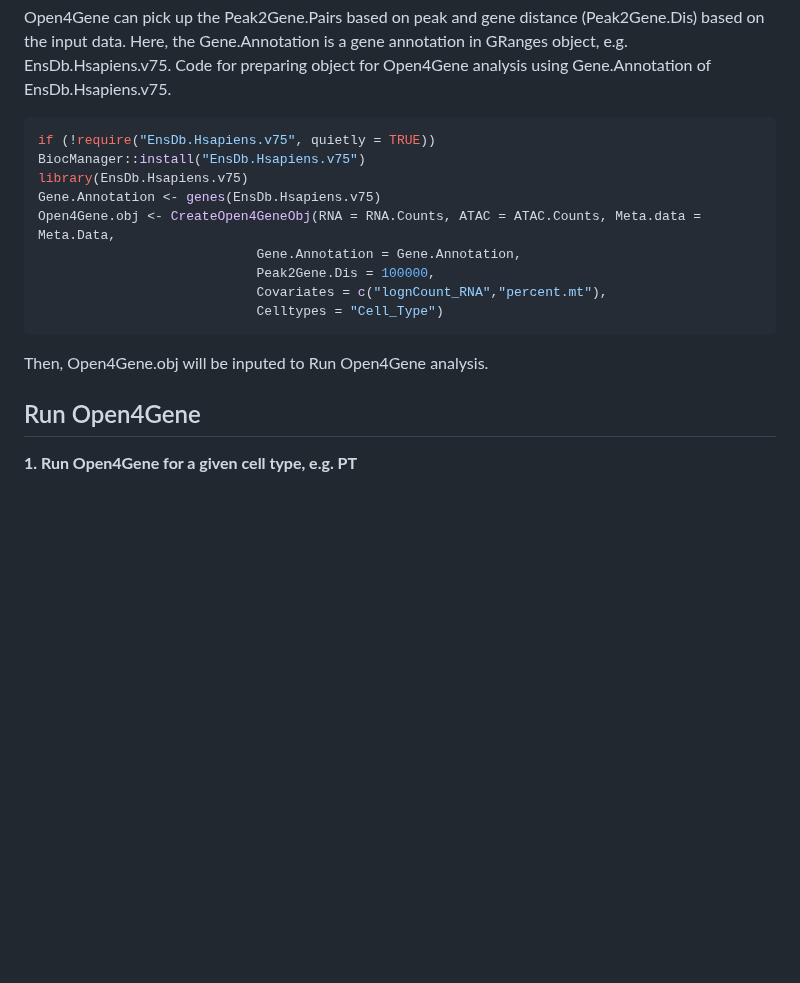
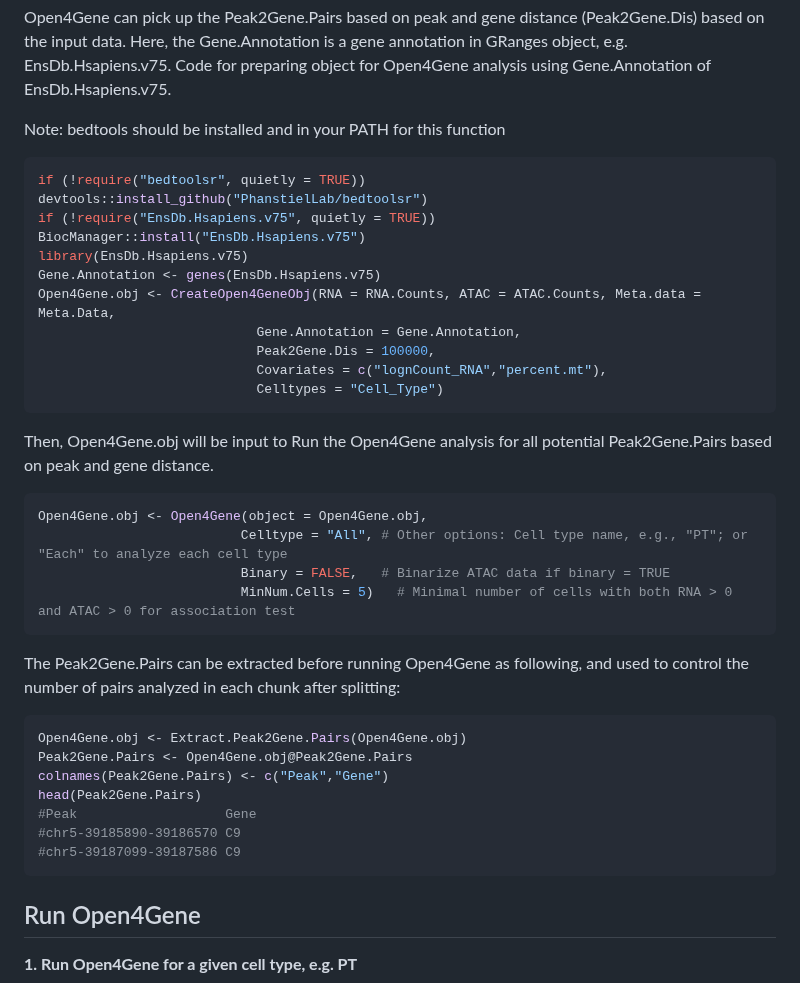
Before and after one commit to hbliu/Open4Gene, a Markdown page: README.md, the part around the change. Rendered like a GitHub page; blank space fills up the shorter version.

````diff
--- a/README.md
+++ b/README.md
@@ -139,7 +139,10 @@ Open4Gene can pick up the Peak2Gene.Pairs based on peak and gene distance (Peak2
 Here, the Gene.Annotation is a gene annotation in GRanges object, e.g. EnsDb.Hsapiens.v75.
 Code for preparing object for Open4Gene analysis using Gene.Annotation of EnsDb.Hsapiens.v75.
 
+Note: bedtools should be installed and in your PATH for this function
+
 ```r
+if (!require("bedtoolsr", quietly = TRUE)) devtools::install_github("PhanstielLab/bedtoolsr")
 if (!require("EnsDb.Hsapiens.v75", quietly = TRUE)) BiocManager::install("EnsDb.Hsapiens.v75")
 library(EnsDb.Hsapiens.v75)
 Gene.Annotation <- genes(EnsDb.Hsapiens.v75)
@@ -150,8 +153,24 @@ Open4Gene.obj <- CreateOpen4GeneObj(RNA = RNA.Counts, ATAC = ATAC.Counts, Meta.d
                             Celltypes = "Cell_Type")
 ```
 
-Then, Open4Gene.obj will be inputed to Run Open4Gene analysis.
+Then, Open4Gene.obj will be input to Run the Open4Gene analysis for all potential Peak2Gene.Pairs based on peak and gene distance.
+```r
+Open4Gene.obj <- Open4Gene(object = Open4Gene.obj,
+                          Celltype = "All", # Other options: Cell type name, e.g., "PT"; or "Each" to analyze each cell type
+                          Binary = FALSE,   # Binarize ATAC data if binary = TRUE
+                          MinNum.Cells = 5)   # Minimal number of cells with both RNA > 0 and ATAC > 0 for association test
+```
 
+The Peak2Gene.Pairs can be extracted before running Open4Gene as following, and used to control the number of pairs analyzed in each chunk after splitting:
+```r
+Open4Gene.obj <- Extract.Peak2Gene.Pairs(Open4Gene.obj)
+Peak2Gene.Pairs <- Open4Gene.obj@Peak2Gene.Pairs
+colnames(Peak2Gene.Pairs) <- c("Peak","Gene")
+head(Peak2Gene.Pairs)
+#Peak                   Gene
+#chr5-39185890-39186570 C9
+#chr5-39187099-39187586 C9
+```
 
 ## Run Open4Gene
 
````
